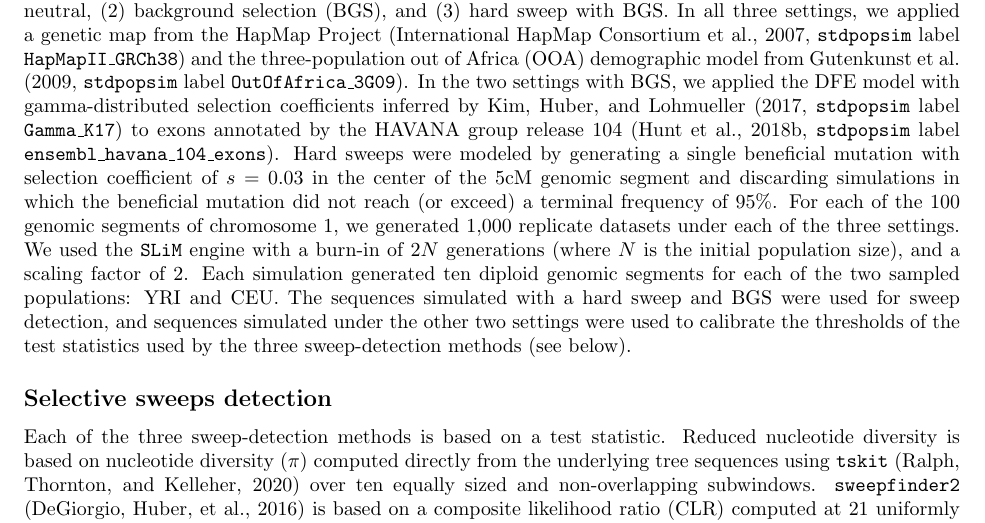
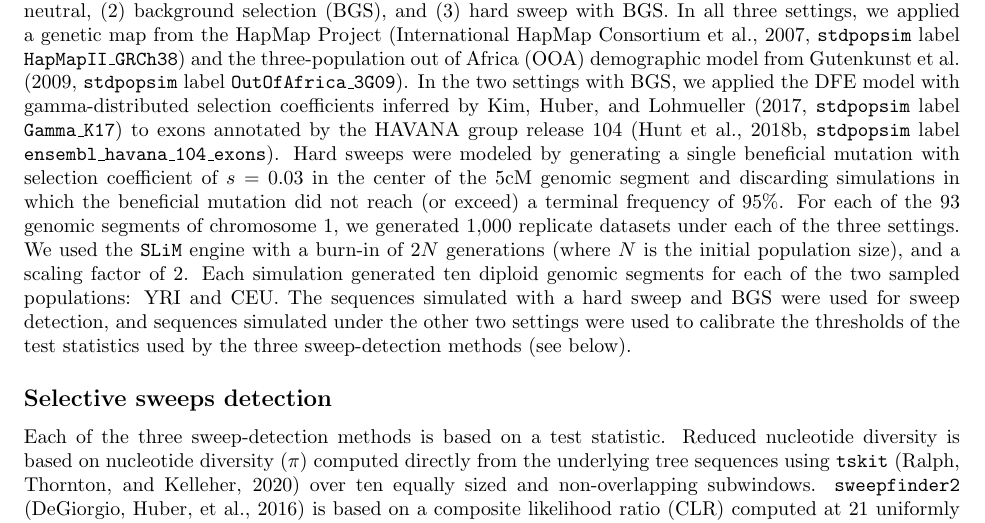
Before and after one commit to popsim-consortium/analysis2_manuscript, a LaTeX document (analysis2_manuscript.tex): part of page 16 of 26, cut so that both start at the same text. Compiled offline with pdfLaTeX.

Commit message:
one more tweak

```diff
--- a/analysis2_manuscript.tex
+++ b/analysis2_manuscript.tex
@@ -1026,7 +1026,7 @@
     Hard sweeps were modeled by generating a single beneficial mutation
     with selection coefficient of $s = 0.03$ in the center of the 5cM genomic segment
     and discarding simulations in which the beneficial mutation did not reach (or exceed) a terminal frequency of $95\%$.
-    For each of the 100 genomic segments of chromosome 1, we generated 1,000 replicate datasets under each of the three settings.
+    For each of the 93 genomic segments of chromosome 1, we generated 1,000 replicate datasets under each of the three settings.
     We used the \slim engine with a burn-in of $2N$ generations
     (where $N$ is the initial population size), and a scaling factor of 2.
     Each simulation generated ten diploid genomic segments for each of the two sampled populations: YRI and CEU.
```
